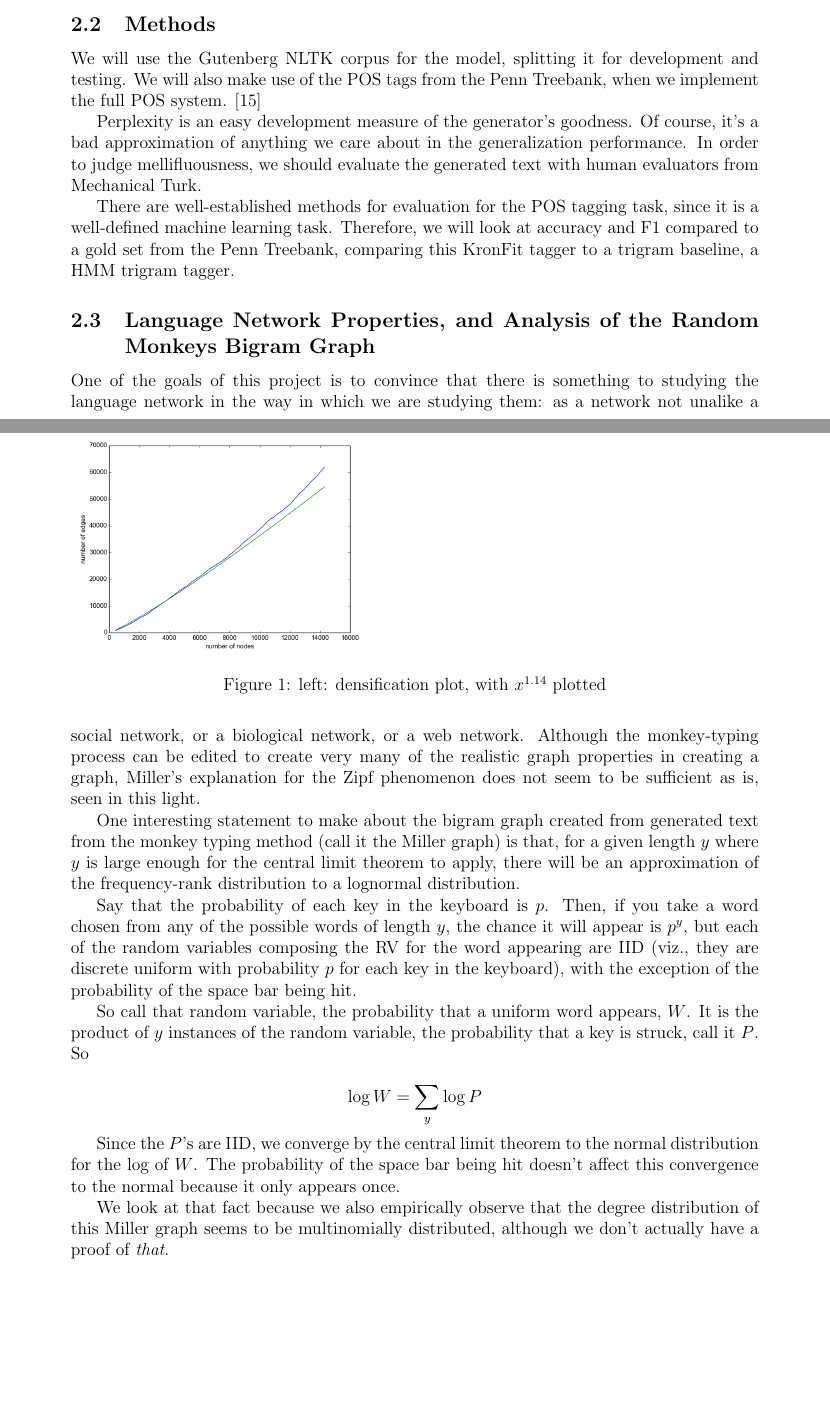
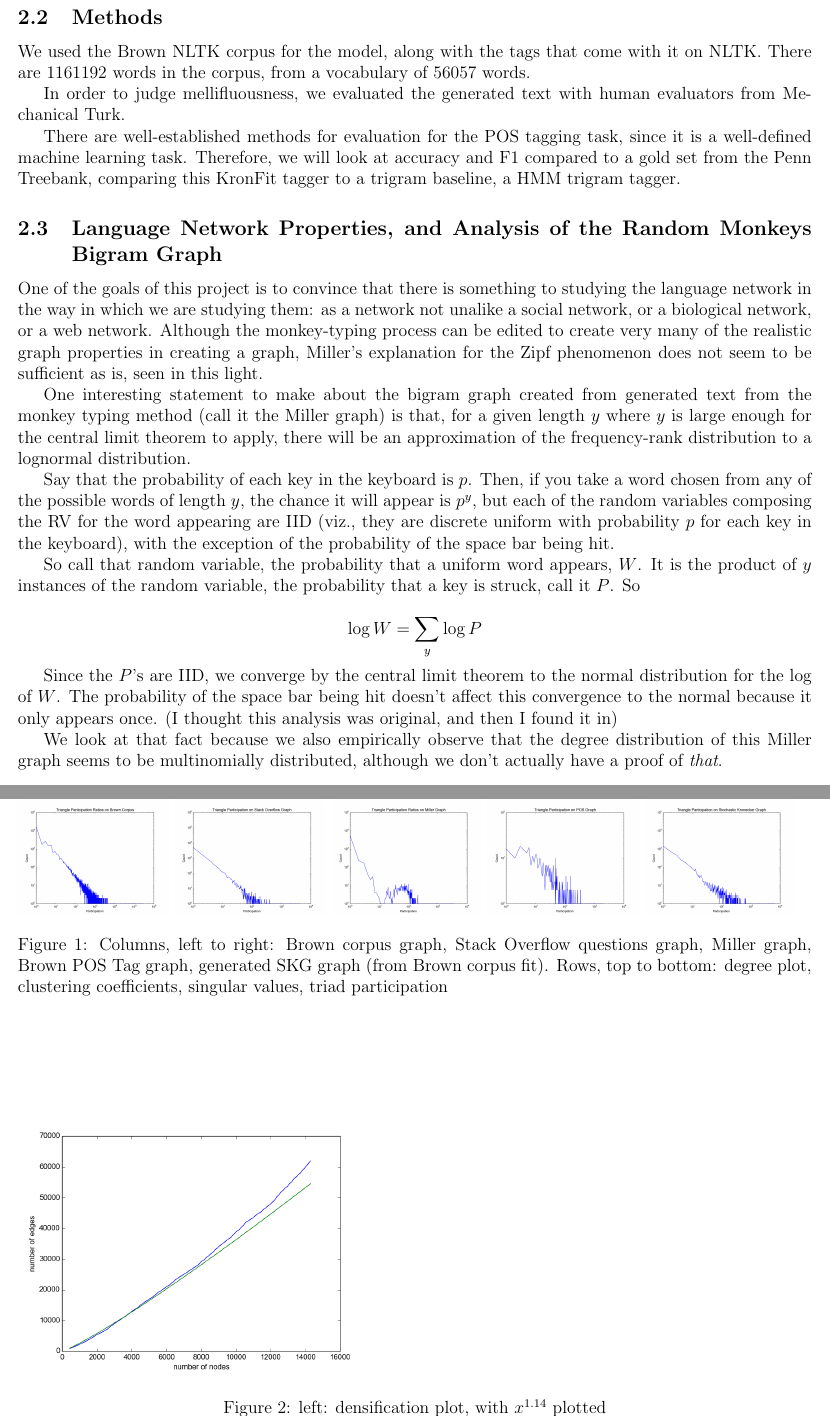
Before and after one commit to howonlee/kroneckerText, a LaTeX document (report/final_report.tex): two parts of pages 3 and 4 of 7 before the commit and two parts of pages 3 and 4 of 6 after it, joined at a grey line, cut so that both start at the same text, the shorter picture padded with empty space. Compiled offline with pdfLaTeX.

Commit message:
final report working

```diff
--- a/report/final_report.tex
+++ b/report/final_report.tex
@@ -2,7 +2,7 @@
 \usepackage{amsmath}
 \usepackage{amssymb}
 \usepackage{graphicx}
-\usepackage[margin=1in]{geometry}
+\usepackage[margin=0.5in]{geometry}
 \newcommand{\del}{\nabla}
 \begin{document}
 
@@ -54,13 +56,13 @@ If we take the central thesis of RF Cancho and RF Sole's work to be true, then w
 The problems that this model should be used in is a part-of-speech tagger and in a generative model. The generative model should be used to generate text, and examined to see if it generates reasonable test. The language model should also be put into a POS tagger as a prior for the optimization target in a noisy channel model: there, the model would be of the distribution of the tags, which would require that the POS tags have a Zipf-like distribution of that sort. \cite{collins}
 
 \subsection{Methods}
-We will use the Gutenberg NLTK corpus for the model, splitting it for development and testing. We will also make use of the POS tags from the Penn Treebank, when we implement the full POS system. \cite{nltk}
+We used the Brown NLTK corpus for the model, along with the tags that come with it on NLTK. There are 1161192 words in the corpus, from a vocabulary of 56057 words.%%% number of bigrams, number of trigrams, vocabulary
+%%%% put some real data statistics on here: number of words, vocabulary, number of sentences, bigrams. note that this also is the number of nodes and edges, the V and E.
 
-Perplexity is an easy development measure of the generator's goodness. Of course, it's a bad approximation of anything we care about in the generalization performance. In order to judge mellifluousness, we should evaluate the generated text with human evaluators from Mechanical Turk.
+In order to judge mellifluousness, we evaluated the generated text with human evaluators from Mechanical Turk.
 
 There are well-established methods for evaluation for the POS tagging task, since it is a well-defined machine learning task. Therefore, we will look at accuracy and F1 compared to a gold set from the Penn Treebank, comparing this KronFit tagger to a trigram baseline, a HMM trigram tagger.
 
-%%%% put some real data statistics on here: number of words, vocabulary, number of sentences, bigrams. note that this also is the number of nodes and edges, the V and E.
 %%% mention the thoughts we had: we want to be able to compare things without the third-order thoughts. we don't want a state-of-the-art thing.
 %%% mention stealing from Honiger
 %%% explain the averaged perceptron
@@ -79,11 +81,9 @@ So call that random variable, the probability that a uniform word appears, $W$.
 
 $$ \log W = \sum_y \log P $$
 
-Since the $P$'s are IID, we converge by the central limit theorem to the normal distribution for the log of $W$. The probability of the space bar being hit doesn't affect this convergence to the normal because it only appears once.
+Since the $P$'s are IID, we converge by the central limit theorem to the normal distribution for the log of $W$. The probability of the space bar being hit doesn't affect this convergence to the normal because it only appears once. (I thought this analysis was original, and then I found it in) %%%% that mitzenmeiyer-whatever paper
 
 We look at that fact because we also empirically observe that the degree distribution of this Miller graph seems to be multinomially distributed, although we don't actually have a proof of \emph{that}.
-
-%%%%%%%%%%%%%%%%%%%%%%%%%%%%%%% take the mathematical analysis that they have over there, and run with it
 
 %%% brown net, miller net, stack overflow net, kronecker graph
 %%% x: degree y: count %%%%%%%%%%%%%% CDF FUCKER FUCKER %%5 maybe not that one
@@ -95,3 +108,17 @@ We look at that fact because we also empirically observe that the degree distrib
+  \includegraphics[width=0.19\textwidth]{singval_loglog}
+  \includegraphics[width=0.19\textwidth]{overflow_singval_loglog}
+  \includegraphics[width=0.19\textwidth]{miller_singval_loglog}
+  \includegraphics[width=0.19\textwidth]{pos_singval_loglog}
+  \includegraphics[width=0.19\textwidth]{kron_singval_loglog}
+
+  \includegraphics[width=0.19\textwidth]{triads}
+  \includegraphics[width=0.19\textwidth]{overflow_triads}
+  \includegraphics[width=0.19\textwidth]{miller_triads}
+  \includegraphics[width=0.19\textwidth]{pos_triads}
+  \includegraphics[width=0.19\textwidth]{kron_triads}
+
+  \caption{Columns, left to right: Brown corpus graph, Stack Overflow questions graph, Miller graph, Brown POS Tag graph, generated SKG graph (from Brown corpus fit). Rows, top to bottom: degree plot, clustering coefficients, singular values, triad participation}
+\end{figure}
 
 \subsection{Results and Discussion}
 
```
Also changed, not shown: report/final_report.tex (20 more changed lines).
